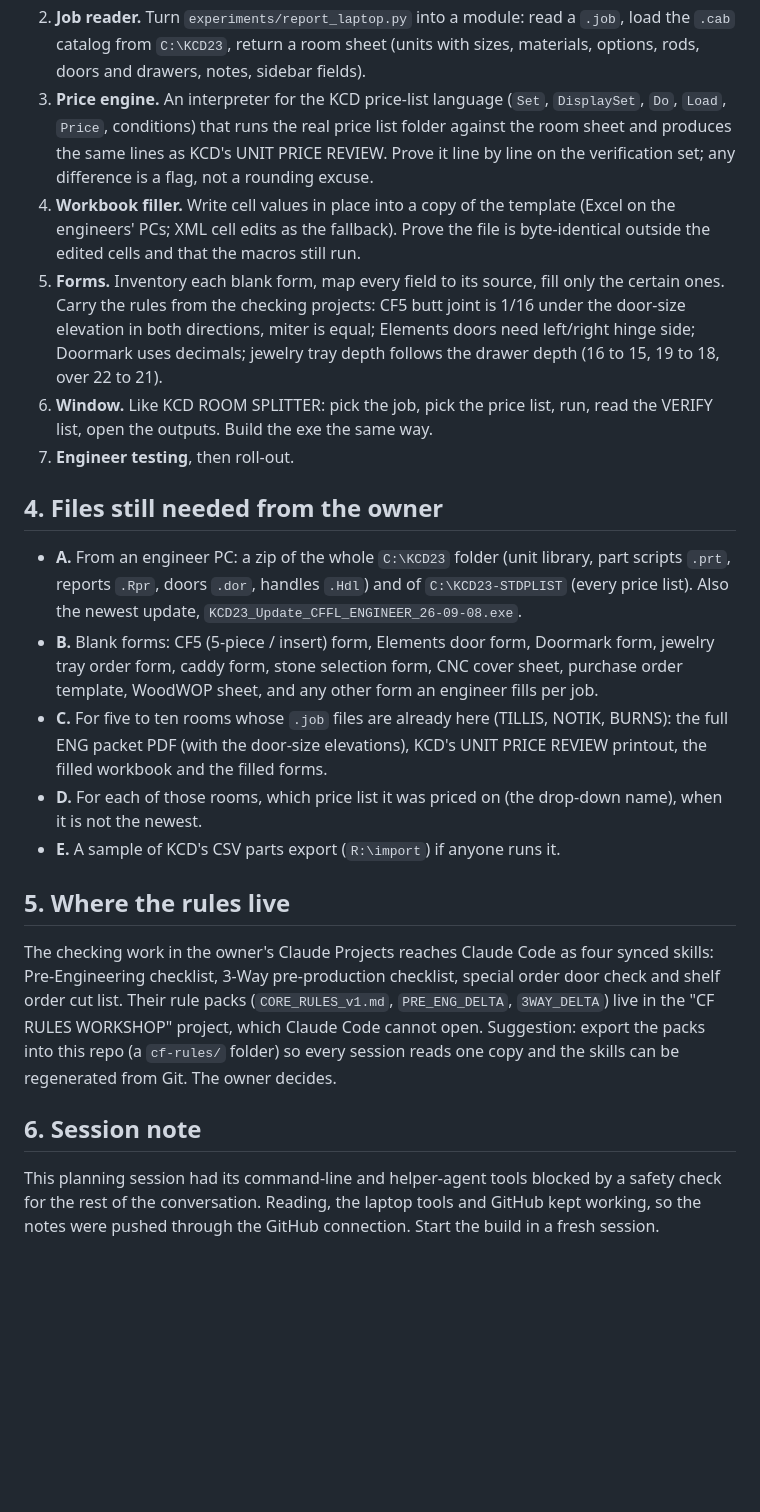
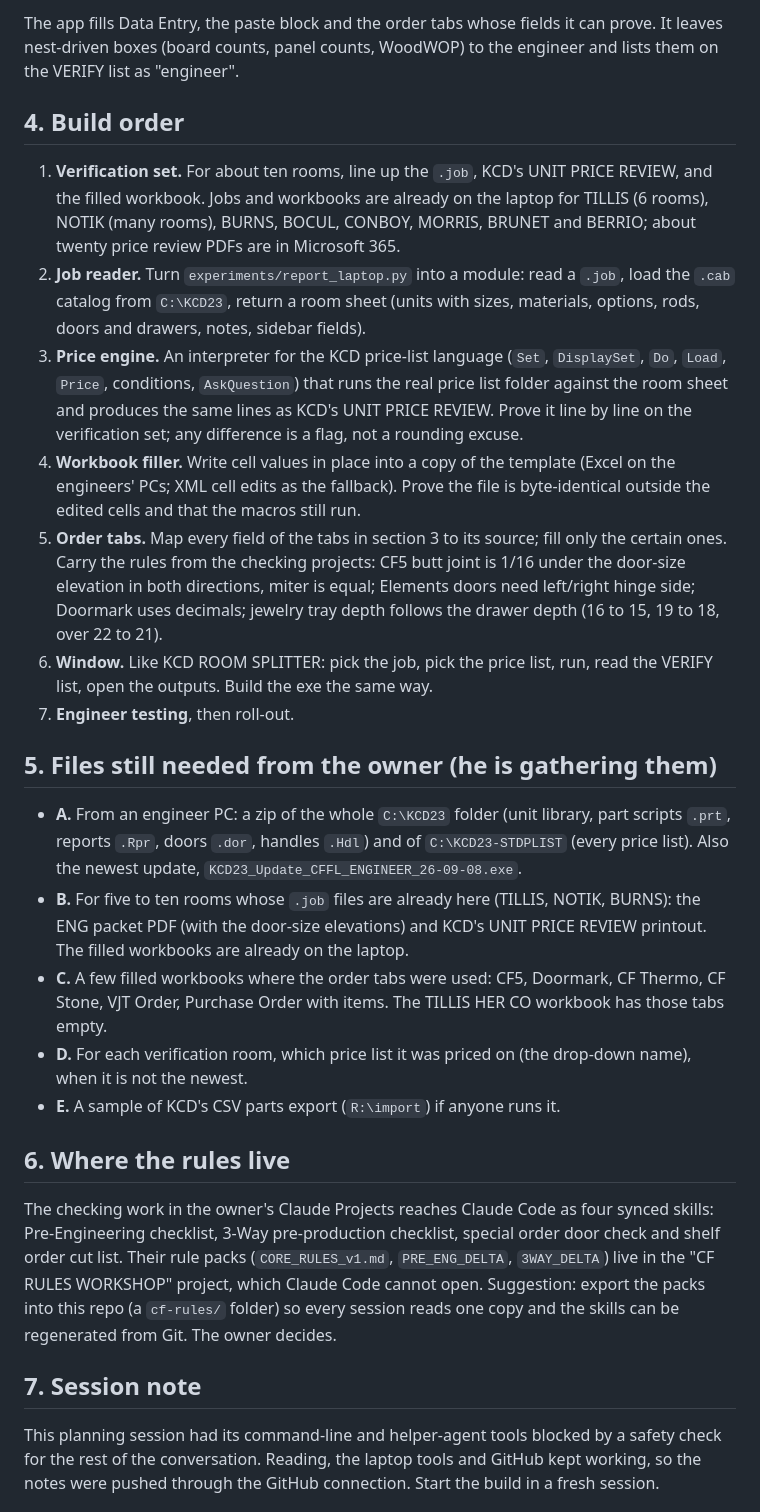
Before and after one commit to swordfishmp16-del/CFFTL-RUNS, a Markdown page: kcd-room-splitter/kcd-app-plan.md, the part around one of its changes. Drawn GitHub-style; blank space fills up the shorter version.

```diff
--- a/kcd-room-splitter/kcd-app-plan.md
+++ b/kcd-room-splitter/kcd-app-plan.md
@@ -33,19 +50,25 @@ The app never writes to KCD files, never changes the template, and never guesses
+The app fills Data Entry, the paste block and the order tabs whose fields it can prove. It leaves nest-driven
+boxes (board counts, panel counts, WoodWOP) to the engineer and lists them on the VERIFY list as "engineer".
+
+## 4. Build order
+
+1. **Verification set.** For about ten rooms, line up the `.job`, KCD's UNIT PRICE REVIEW, and the filled workbook. Jobs and workbooks are already on the laptop for TILLIS (6 rooms), NOTIK (many rooms), BURNS, BOCUL, CONBOY, MORRIS, BRUNET and BERRIO; about twenty price review PDFs are in Microsoft 365.
 2. **Job reader.** Turn `experiments/report_laptop.py` into a module: read a `.job`, load the `.cab` catalog from `C:\KCD23`, return a room sheet (units with sizes, materials, options, rods, doors and drawers, notes, sidebar fields).
-3. **Price engine.** An interpreter for the KCD price-list language (`Set`, `DisplaySet`, `Do`, `Load`, `Price`, conditions) that runs the real price list folder against the room sheet and produces the same lines as KCD's UNIT PRICE REVIEW. Prove it line by line on the verification set; any difference is a flag, not a rounding excuse.
+3. **Price engine.** An interpreter for the KCD price-list language (`Set`, `DisplaySet`, `Do`, `Load`, `Price`, conditions, `AskQuestion`) that runs the real price list folder against the room sheet and produces the same lines as KCD's UNIT PRICE REVIEW. Prove it line by line on the verification set; any difference is a flag, not a rounding excuse.
 4. **Workbook filler.** Write cell values in place into a copy of the template (Excel on the engineers' PCs; XML cell edits as the fallback). Prove the file is byte-identical outside the edited cells and that the macros still run.
-5. **Forms.** Inventory each blank form, map every field to its source, fill only the certain ones. Carry the rules from the checking projects: CF5 butt joint is 1/16 under the door-size elevation in both directions, miter is equal; Elements doors need left/right hinge side; Doormark uses decimals; jewelry tray depth follows the drawer depth (16 to 15, 19 to 18, over 22 to 21).
+5. **Order tabs.** Map every field of the tabs in section 3 to its source; fill only the certain ones. Carry the rules from the checking projects: CF5 butt joint is 1/16 under the door-size elevation in both directions, miter is equal; Elements doors need left/right hinge side; Doormark uses decimals; jewelry tray depth follows the drawer depth (16 to 15, 19 to 18, over 22 to 21).
 6. **Window.** Like KCD ROOM SPLITTER: pick the job, pick the price list, run, read the VERIFY list, open the outputs. Build the exe the same way.
 7. **Engineer testing**, then roll-out.
 
-## 4. Files still needed from the owner
+## 5. Files still needed from the owner (he is gathering them)
 
 - **A.** From an engineer PC: a zip of the whole `C:\KCD23` folder (unit library, part scripts `.prt`, reports `.Rpr`, doors `.dor`, handles `.Hdl`) and of `C:\KCD23-STDPLIST` (every price list). Also the newest update, `KCD23_Update_CFFL_ENGINEER_26-09-08.exe`.
-- **B.** Blank forms: CF5 (5-piece / insert) form, Elements door form, Doormark form, jewelry tray order form, caddy form, stone selection form, CNC cover sheet, purchase order template, WoodWOP sheet, and any other form an engineer fills per job.
-- **C.** For five to ten rooms whose `.job` files are already here (TILLIS, NOTIK, BURNS): the full ENG packet PDF (with the door-size elevations), KCD's UNIT PRICE REVIEW printout, the filled workbook and the filled forms.
-- **D.** For each of those rooms, which price list it was priced on (the drop-down name), when it is not the newest.
+- **B.** For five to ten rooms whose `.job` files are already here (TILLIS, NOTIK, BURNS): the ENG packet PDF (with the door-size elevations) and KCD's UNIT PRICE REVIEW printout. The filled workbooks are already on the laptop.
+- **C.** A few filled workbooks where the order tabs were used: CF5, Doormark, CF Thermo, CF Stone, VJT Order, Purchase Order with items. The TILLIS HER CO workbook has those tabs empty.
+- **D.** For each verification room, which price list it was priced on (the drop-down name), when it is not the newest.
 - **E.** A sample of KCD's CSV parts export (`R:\import`) if anyone runs it.
 
-## 5. Where the rules live
+## 6. Where the rules live
 
 The checking work in the owner's Claude Projects reaches Claude Code as four synced skills: Pre-Engineering
 checklist, 3-Way pre-production checklist, special order door check and shelf order cut list. Their rule packs
@@ -53,7 +76,7 @@ checklist, 3-Way pre-production checklist, special order door check and shelf or
 cannot open. Suggestion: export the packs into this repo (a `cf-rules/` folder) so every session reads one copy
 and the skills can be regenerated from Git. The owner decides.
 
-## 6. Session note
+## 7. Session note
 
 This planning session had its command-line and helper-agent tools blocked by a safety check for the rest of the
 conversation. Reading, the laptop tools and GitHub kept working, so the notes were pushed through the GitHub
```
Also changed, not shown: other parts of kcd-room-splitter/kcd-app-plan.md (+28 -11 lines).
